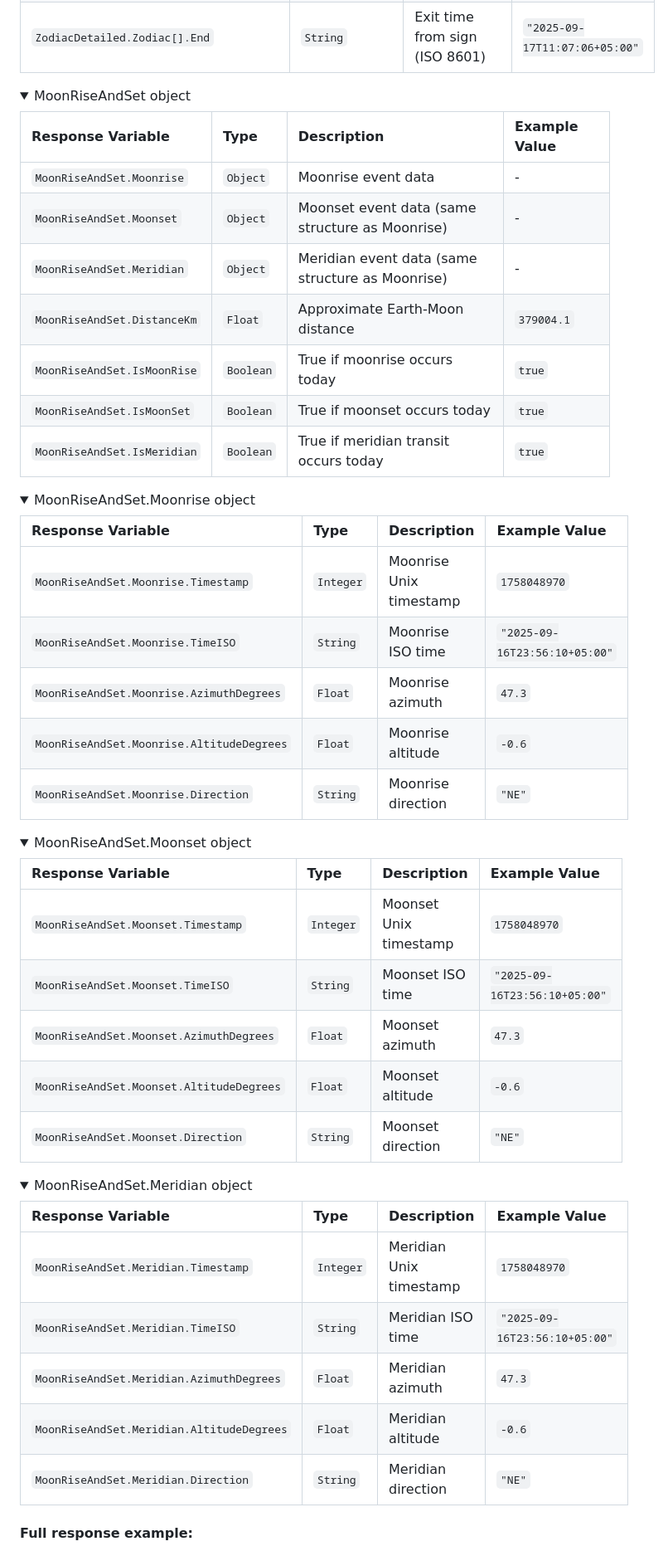
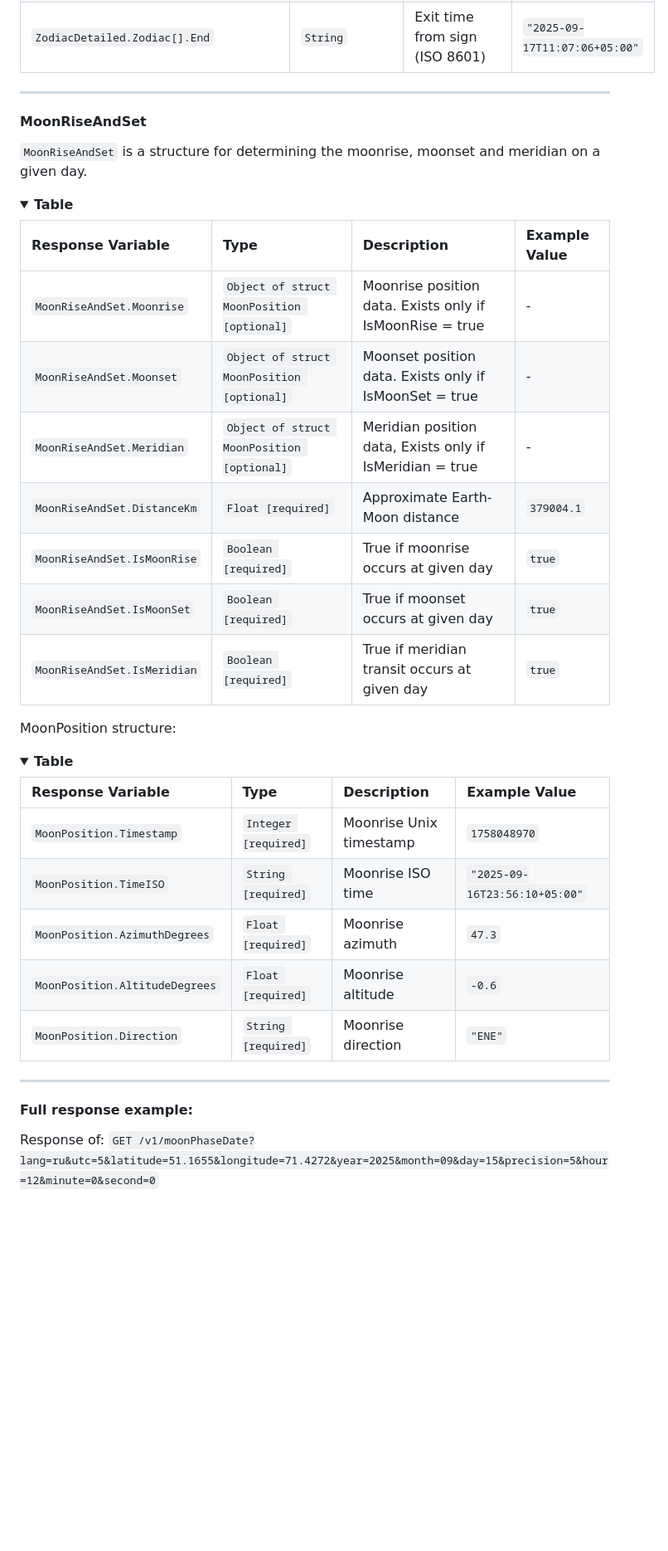
Before and after one commit to prostraction/moon, a Markdown page: README.md, the part around the change printed below. Shown: that part at 83% size. GitHub-like rendering; folded sections open; blank space fills up the shorter version.

Commit message:
doc: write readme

````diff
--- a/README.md
+++ b/README.md
@@ -143,61 +152,47 @@ Params:
 
 </details>
 
+----------------------------------------------------------------
+
+#### MoonRiseAndSet
+
+```MoonRiseAndSet``` is a structure for determining the moonrise, moonset and meridian on a given day.
+
 <details>
-  <summary>MoonRiseAndSet object</summary>
+  <summary><strong>Table</strong></summary>
 
 | Response Variable | Type | Description | Example Value |
 | :--- | :--- | :--- | :--- |
-|`MoonRiseAndSet.Moonrise` | `Object` | Moonrise event data | - |
-|`MoonRiseAndSet.Moonset` | `Object` | Moonset event data (same structure as Moonrise) | - |
-|`MoonRiseAndSet.Meridian` | `Object` | Meridian event data (same structure as Moonrise) | - |
-|`MoonRiseAndSet.DistanceKm` | `Float` | Approximate Earth-Moon distance | `379004.1` |
-|`MoonRiseAndSet.IsMoonRise` | `Boolean` | True if moonrise occurs today | `true` |
-|`MoonRiseAndSet.IsMoonSet` | `Boolean` | True if moonset occurs today | `true` |
-|`MoonRiseAndSet.IsMeridian` | `Boolean` | True if meridian transit occurs today | `true` |
+|`MoonRiseAndSet.Moonrise` | `Object of struct MoonPosition [optional]` | Moonrise position data. Exists only if IsMoonRise = true | - |
+|`MoonRiseAndSet.Moonset` | `Object of struct MoonPosition [optional]` | Moonset position data. Exists only if IsMoonSet = true | - |
+|`MoonRiseAndSet.Meridian` | `Object of struct MoonPosition [optional]` | Meridian position data, Exists only if IsMeridian = true | - |
+|`MoonRiseAndSet.DistanceKm` | `Float [required]` | Approximate Earth-Moon distance | `379004.1` |
+|`MoonRiseAndSet.IsMoonRise` | `Boolean [required]` | True if moonrise occurs at given day | `true` |
+|`MoonRiseAndSet.IsMoonSet` | `Boolean [required]` | True if moonset occurs at given day | `true` |
+|`MoonRiseAndSet.IsMeridian` | `Boolean [required]` | True if meridian transit occurs at given day | `true` |
 
+MoonPosition structure:
 
 <details>
-  <summary>MoonRiseAndSet.Moonrise object</summary>
+  <summary><strong>Table</strong></summary>
 
 | Response Variable | Type | Description | Example Value |
 | :--- | :--- | :--- | :--- |
-|`MoonRiseAndSet.Moonrise.Timestamp` | `Integer` | Moonrise Unix timestamp | `1758048970` |
-|`MoonRiseAndSet.Moonrise.TimeISO` | `String` | Moonrise ISO time | `"2025-09-16T23:56:10+05:00"` |
-|`MoonRiseAndSet.Moonrise.AzimuthDegrees` | `Float` | Moonrise azimuth | `47.3` |
-|`MoonRiseAndSet.Moonrise.AltitudeDegrees` | `Float` | Moonrise altitude | `-0.6` |
-|`MoonRiseAndSet.Moonrise.Direction` | `String` | Moonrise direction | `"NE"` |
-
-</details>
-
-<details>
-  <summary>MoonRiseAndSet.Moonset object</summary>
-
-| Response Variable | Type | Description | Example Value |
-| :--- | :--- | :--- | :--- |
-|`MoonRiseAndSet.Moonset.Timestamp` | `Integer` | Moonset Unix timestamp | `1758048970` |
-|`MoonRiseAndSet.Moonset.TimeISO` | `String` | Moonset ISO time | `"2025-09-16T23:56:10+05:00"` |
-|`MoonRiseAndSet.Moonset.AzimuthDegrees` | `Float` | Moonset azimuth | `47.3` |
-|`MoonRiseAndSet.Moonset.AltitudeDegrees` | `Float` | Moonset altitude | `-0.6` |
-|`MoonRiseAndSet.Moonset.Direction` | `String` | Moonset direction | `"NE"` |
-
-</details>
-
-<details>
-  <summary>MoonRiseAndSet.Meridian object</summary>
-
-| Response Variable | Type | Description | Example Value |
-| :--- | :--- | :--- | :--- |
-|`MoonRiseAndSet.Meridian.Timestamp` | `Integer` | Meridian Unix timestamp | `1758048970` |
-|`MoonRiseAndSet.Meridian.TimeISO` | `String` | Meridian ISO time | `"2025-09-16T23:56:10+05:00"` |
-|`MoonRiseAndSet.Meridian.AzimuthDegrees` | `Float` | Meridian azimuth | `47.3` |
-|`MoonRiseAndSet.Meridian.AltitudeDegrees` | `Float` | Meridian altitude | `-0.6` |
-|`MoonRiseAndSet.Meridian.Direction` | `String` | Meridian direction | `"NE"` |
+|`MoonPosition.Timestamp` | `Integer [required]` | Moonrise Unix timestamp | `1758048970` |
+|`MoonPosition.TimeISO` | `String [required]` | Moonrise ISO time | `"2025-09-16T23:56:10+05:00"` |
+|`MoonPosition.AzimuthDegrees` | `Float [required]` | Moonrise azimuth | `47.3` |
+|`MoonPosition.AltitudeDegrees` | `Float [required]` | Moonrise altitude | `-0.6` |
+|`MoonPosition.Direction` | `String [required]` | Moonrise direction | `"ENE"` |
 
 </details>
 
 </details>
 
+----------------------------------------------------------------
+
 #### Full response example:
 
+Response of:
+```GET /v1/moonPhaseDate?lang=ru&utc=5&latitude=51.1655&longitude=71.4272&year=2025&month=09&day=15&precision=5&hour=12&minute=0&second=0```
+
 <details>
````
Also changed, not shown: other parts of README.md (+237 -192 lines).
